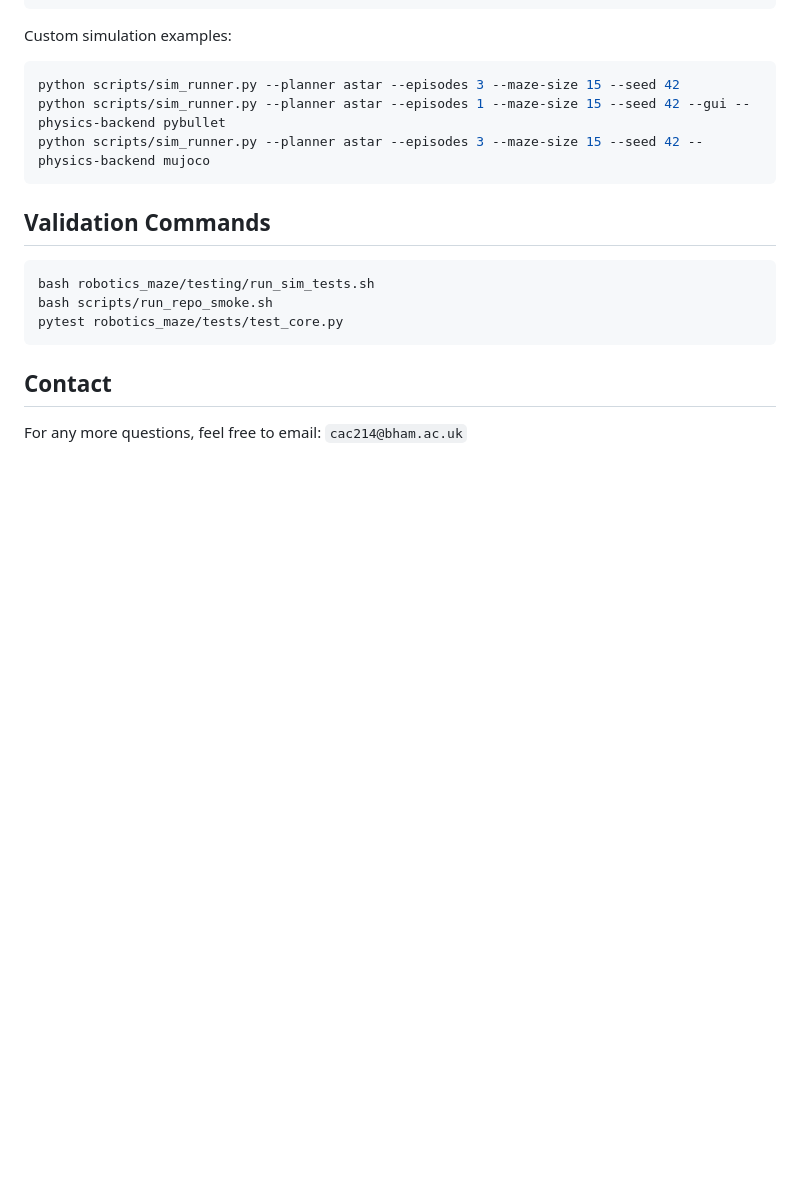
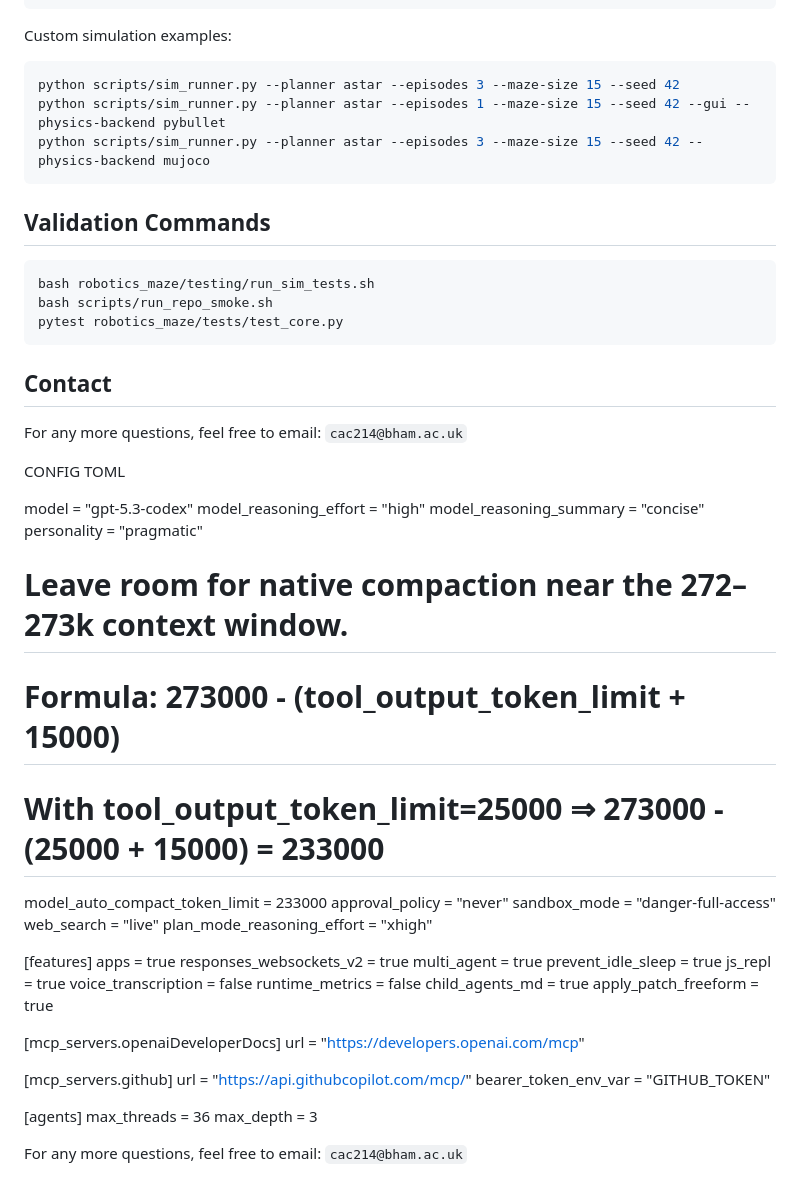
Before and after one commit to Cesar514/cosimo-idai-test, a Markdown page: README.md, the part around the change. GitHub-like rendering; blank space fills up the shorter version.

Commit message:
ADDED config toml

```diff
--- a/README.md
+++ b/README.md
@@ -151,3 +151,48 @@ pytest robotics_maze/tests/test_core.py
 ## Contact
 
 For any more questions, feel free to email: `cac214@bham.ac.uk`
+
+
+CONFIG TOML
+
+model = "gpt-5.3-codex"
+model_reasoning_effort = "high"
+model_reasoning_summary = "concise"
+personality = "pragmatic"
+
+# Leave room for native compaction near the 272–273k context window.
+# Formula: 273000 - (tool_output_token_limit + 15000)
+# With tool_output_token_limit=25000 ⇒ 273000 - (25000 + 15000) = 233000
+model_auto_compact_token_limit = 233000
+approval_policy = "never"
+sandbox_mode = "danger-full-access"
+web_search = "live"
+plan_mode_reasoning_effort = "xhigh"
+
+
+[features]
+apps = true
+responses_websockets_v2 = true
+multi_agent = true
+prevent_idle_sleep = true
+js_repl = true
+voice_transcription = false
+runtime_metrics = false
+child_agents_md = true
+apply_patch_freeform = true
+
+
+[mcp_servers.openaiDeveloperDocs]
+url = "https://developers.openai.com/mcp"
+
+[mcp_servers.github]
+url = "https://api.githubcopilot.com/mcp/"
+bearer_token_env_var = "GITHUB_TOKEN"
+
+
+[agents]
+max_threads = 36
+max_depth = 3
+
+
+For any more questions, feel free to email: `cac214@bham.ac.uk`
```
